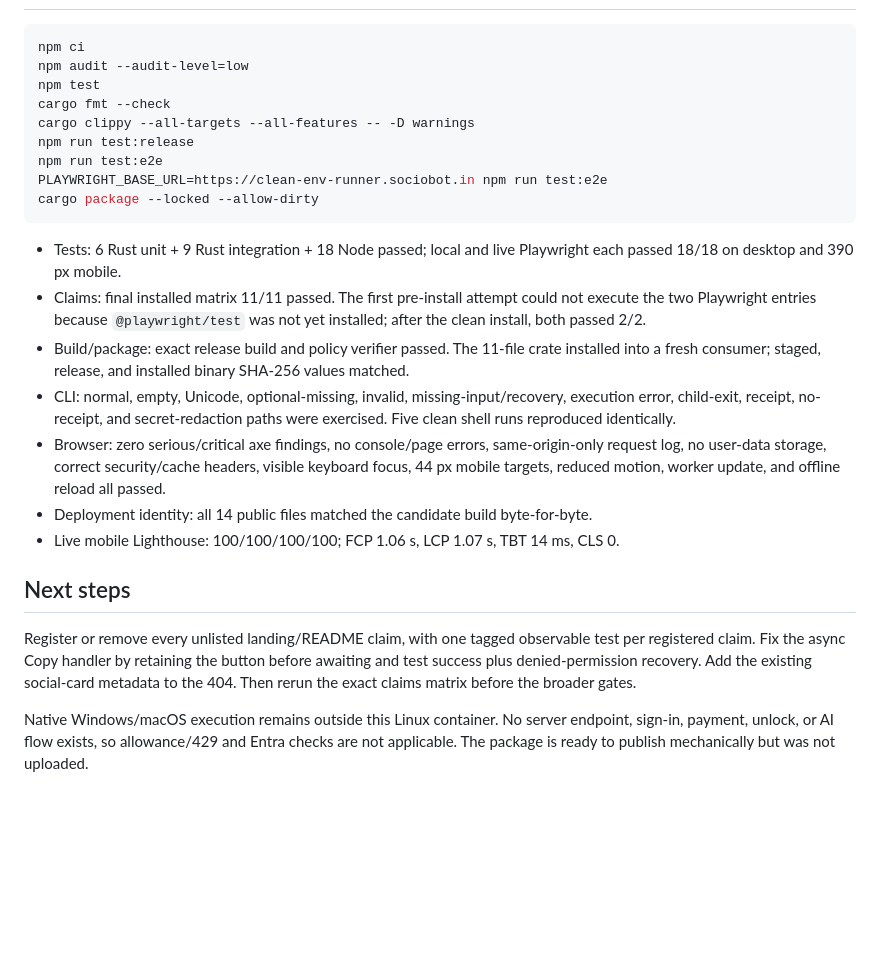
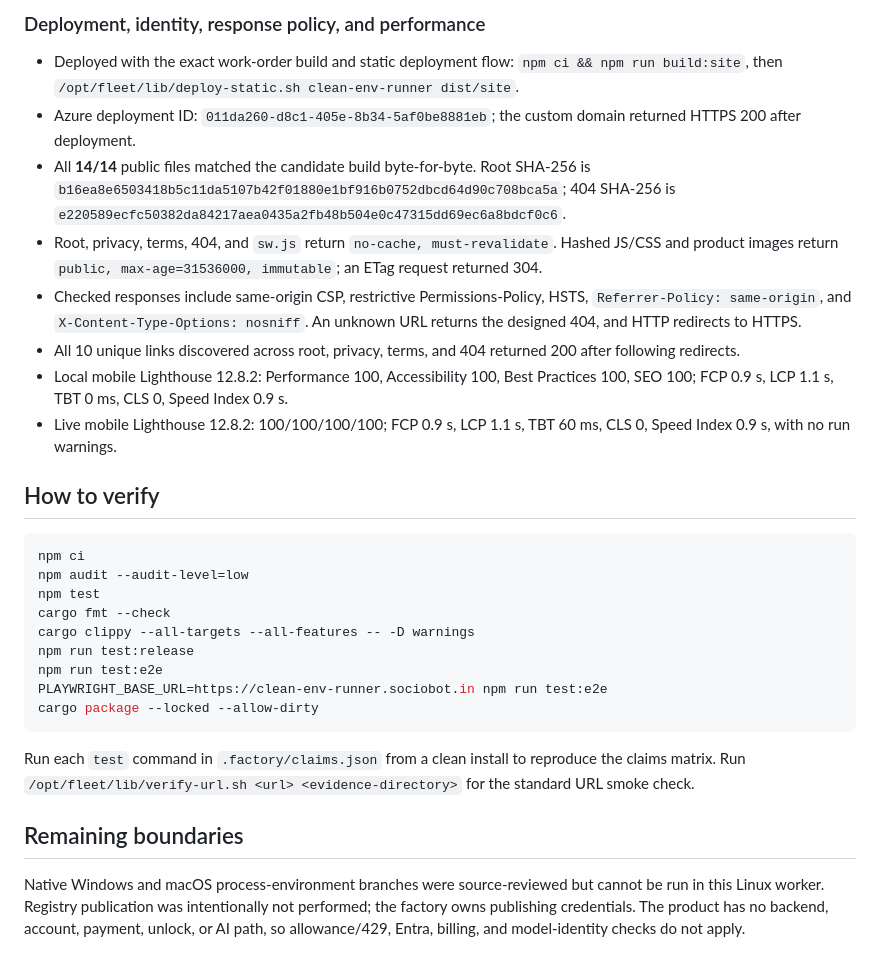
Before and after one commit to B-Divyesh/sf-clean-env-runner, a Markdown page: .factory/handoff.md, the part around one of its changes. Drawn GitHub-style; blank space fills up the shorter version.

````diff
--- a/.factory/handoff.md
+++ b/.factory/handoff.md
@@ -29,3 +83,26 @@ Full evidence and reproduction details are in `.factory/verification-5.md`.
+### Deployment, identity, response policy, and performance
+
+- Deployed with the exact work-order build and static deployment flow:
+  `npm ci && npm run build:site`, then
+  `/opt/fleet/lib/deploy-static.sh clean-env-runner dist/site`.
+- Azure deployment ID: `011da260-d8c1-405e-8b34-5af0be8881eb`; the custom domain returned
+  HTTPS 200 after deployment.
+- All **14/14** public files matched the candidate build byte-for-byte. Root SHA-256 is
+  `b16ea8e6503418b5c11da5107b42f01880e1bf916b0752dbcd64d90c708bca5a`; 404 SHA-256 is
+  `e220589ecfc50382da84217aea0435a2fb48b504e0c47315dd69ec6a8bdcf0c6`.
+- Root, privacy, terms, 404, and `sw.js` return `no-cache, must-revalidate`. Hashed JS/CSS and
+  product images return `public, max-age=31536000, immutable`; an ETag request returned 304.
+- Checked responses include same-origin CSP, restrictive Permissions-Policy, HSTS,
+  `Referrer-Policy: same-origin`, and `X-Content-Type-Options: nosniff`. An unknown URL returns
+  the designed 404, and HTTP redirects to HTTPS.
+- All 10 unique links discovered across root, privacy, terms, and 404 returned 200 after
+  following redirects.
+- Local mobile Lighthouse 12.8.2: Performance 100, Accessibility 100, Best Practices 100,
+  SEO 100; FCP 0.9 s, LCP 1.1 s, TBT 0 ms, CLS 0, Speed Index 0.9 s.
+- Live mobile Lighthouse 12.8.2: 100/100/100/100; FCP 0.9 s, LCP 1.1 s, TBT 60 ms, CLS 0,
+  Speed Index 0.9 s, with no run warnings.
+
+## How to verify
 
 ```sh
 npm ci
@@ -39,29 +116,13 @@ PLAYWRIGHT_BASE_URL=https://clean-env-runner.sociobot.in npm run test:e2e
 cargo package --locked --allow-dirty
 ```
 
-- Tests: 6 Rust unit + 9 Rust integration + 18 Node passed; local and live Playwright each
-  passed 18/18 on desktop and 390 px mobile.
-- Claims: final installed matrix 11/11 passed. The first pre-install attempt could not execute
-  the two Playwright entries because `@playwright/test` was not yet installed; after the clean
-  install, both passed 2/2.
-- Build/package: exact release build and policy verifier passed. The 11-file crate installed
-  into a fresh consumer; staged, release, and installed binary SHA-256 values matched.
-- CLI: normal, empty, Unicode, optional-missing, invalid, missing-input/recovery, execution
-  error, child-exit, receipt, no-receipt, and secret-redaction paths were exercised. Five clean
-  shell runs reproduced identically.
-- Browser: zero serious/critical axe findings, no console/page errors, same-origin-only request
-  log, no user-data storage, correct security/cache headers, visible keyboard focus, 44 px
-  mobile targets, reduced motion, worker update, and offline reload all passed.
-- Deployment identity: all 14 public files matched the candidate build byte-for-byte.
-- Live mobile Lighthouse: 100/100/100/100; FCP 1.06 s, LCP 1.07 s, TBT 14 ms, CLS 0.
+Run each `test` command in `.factory/claims.json` from a clean install to reproduce the claims
+matrix. Run `/opt/fleet/lib/verify-url.sh <url> <evidence-directory>` for the standard URL
+smoke check.
 
-## Next steps
+## Remaining boundaries
 
-Register or remove every unlisted landing/README claim, with one tagged observable test per
-registered claim. Fix the async Copy handler by retaining the button before awaiting and test
-success plus denied-permission recovery. Add the existing social-card metadata to the 404.
-Then rerun the exact claims matrix before the broader gates.
-
-Native Windows/macOS execution remains outside this Linux container. No server endpoint,
-sign-in, payment, unlock, or AI flow exists, so allowance/429 and Entra checks are not
-applicable. The package is ready to publish mechanically but was not uploaded.
+Native Windows and macOS process-environment branches were source-reviewed but cannot be run
+in this Linux worker. Registry publication was intentionally not performed; the factory owns
+publishing credentials. The product has no backend, account, payment, unlock, or AI path, so
+allowance/429, Entra, billing, and model-identity checks do not apply.
````
Also changed, not shown: other parts of .factory/handoff.md (+75 -21 lines).
